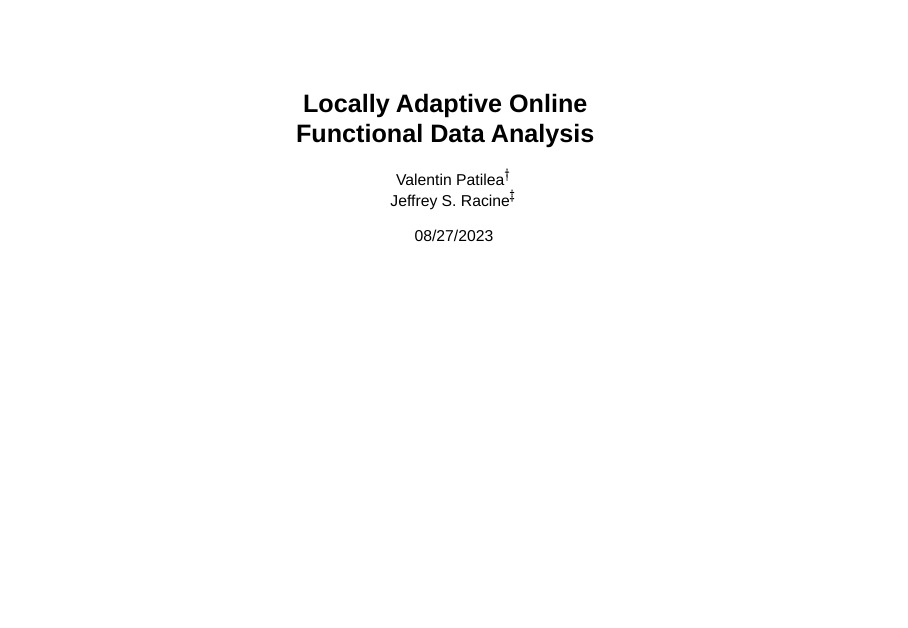
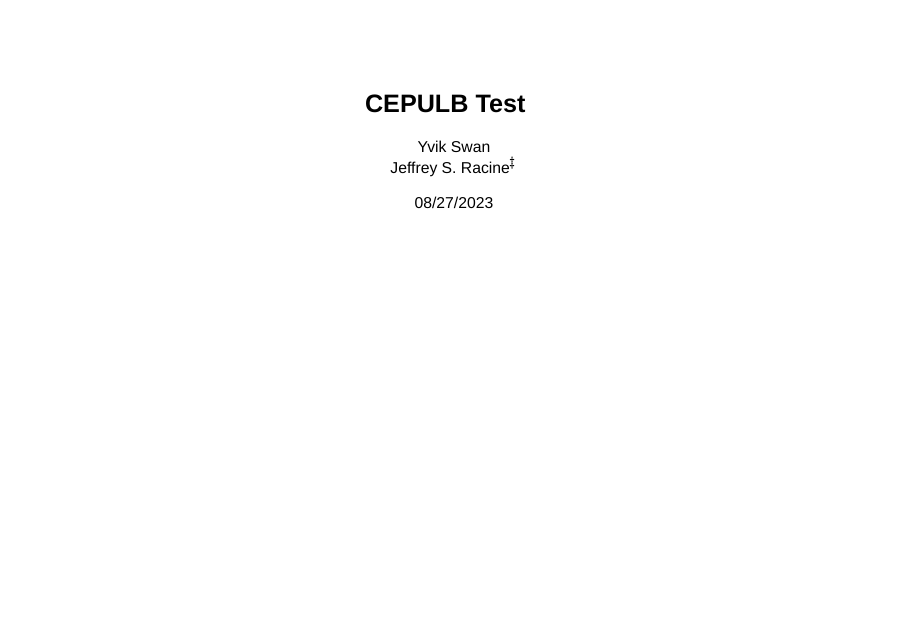
Before and after one commit to yvikswan/cepulb, a Quarto document (index.qmd): page 1 of 55. Rendered offline with R 4.5, knitr and Pandoc in place of Quarto, with nearby package versions; drawn as Slidy slides in place of the format the file asks for; some code elsewhere in the file could not run offline; a font, style sheet, LaTeX package, included part or bibliography that could not be used is replaced or left out.

Commit message:
Add files via upload

```diff
--- a/index.qmd
+++ b/index.qmd
@@ -1,9 +1,8 @@
 ---
 title: |
-  | Locally Adaptive Online
-  | Functional Data Analysis
+  | CEPULB Test
 author:
-- Valentin Patilea$^\dagger$
+- Yvik Swan
 - Jeffrey S. Racine$^\ddagger$
 institute:
 - ENSAI & CREST$^\dagger$, valentin.patilea@ensai.fr
@@ -11,8 +10,8 @@ institute:
 date: 08/27/2023
 date-format: full
 editor: source
-bibliography: slides.bib
-link-citations: true
+# bibliography: slides.bib
+# link-citations: true
 ## Pass knitr options like this (otherwise old-school knitr::opt_chunks$set() in an R chunk)
 knitr:
   opts_chunk:
```
